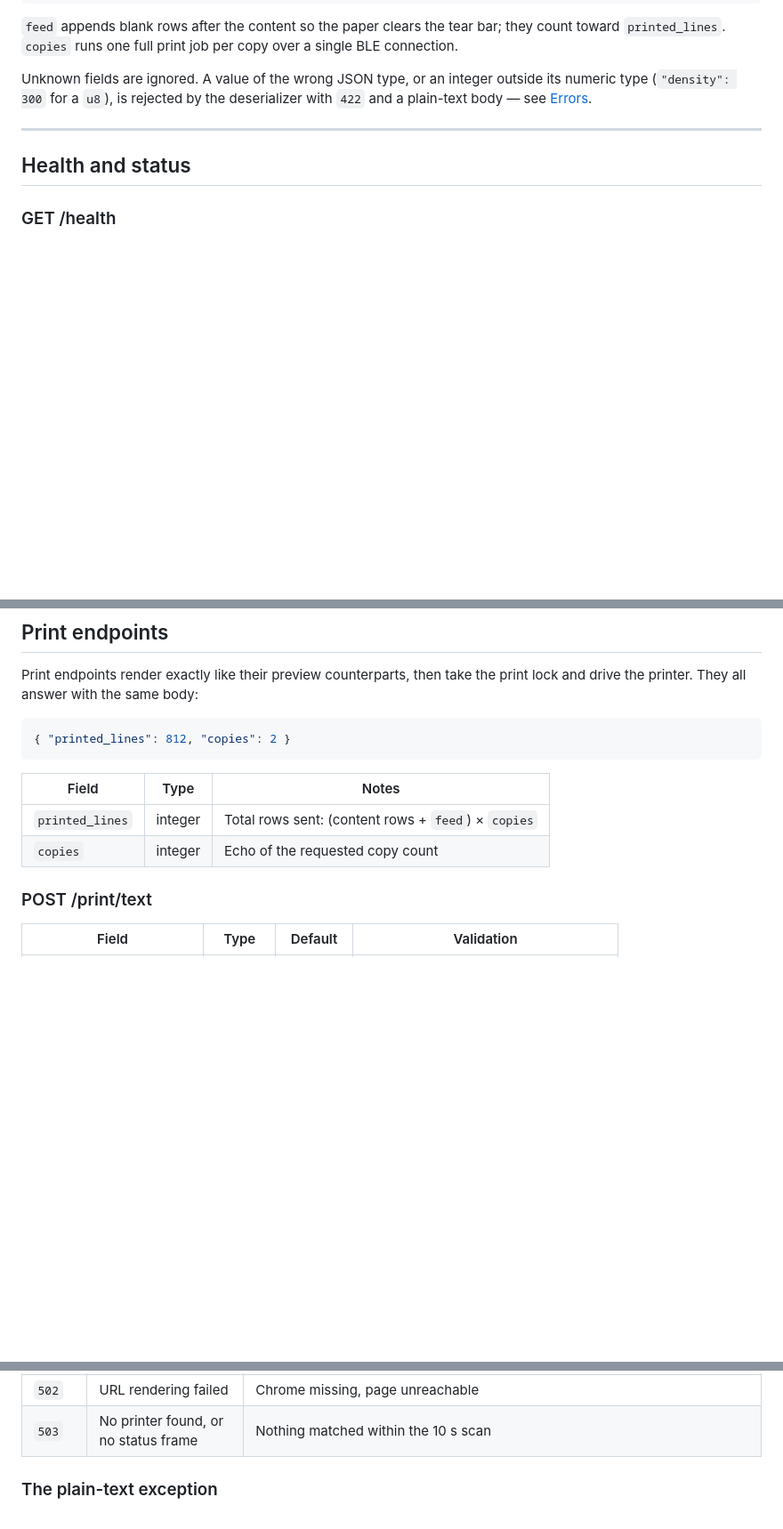
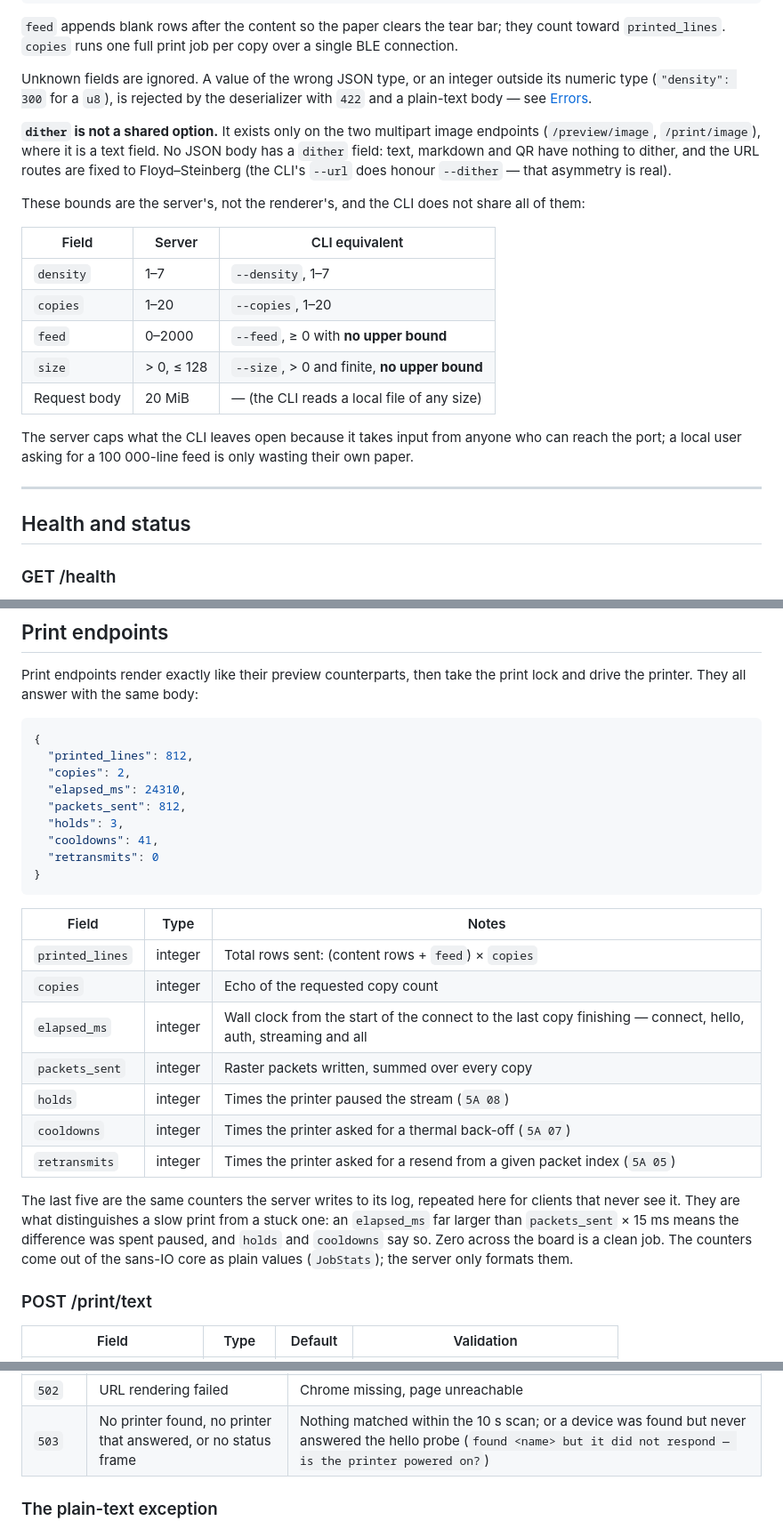
Before and after one commit to cicloid/printable, a Markdown page: docs/API.md, 3 parts joined by grey strips. Shown at 89% size. Rendered like a GitHub page; blank space fills up the shorter version.

Commit message:
Document the print response counters and server logging in API.md
- Add elapsed_ms, packets_sent, holds, cooldowns and retransmits to the
  /print/* response shape and explain what they diagnose
- State that dither is not a shared option and note the URL-route asymmetry
  with the CLI's --dither
- Tabulate the bounds the server adds over the CLI
- Add a Logging section covering the request log, job lines and queue waits
- 503 also covers a printer that was found but never answered

````diff
--- a/docs/API.md
+++ b/docs/API.md
@@ -71,6 +71,20 @@ Options are validated before rendering and before the printer is touched, so an
 `feed` appends blank rows after the content so the paper clears the tear bar; they count toward `printed_lines`. `copies` runs one full print job per copy over a single BLE connection.
 
 Unknown fields are ignored. A value of the wrong JSON type, or an integer outside its numeric type (`"density": 300` for a `u8`), is rejected by the deserializer with `422` and a plain-text body — see [Errors](#errors).
+
+**`dither` is not a shared option.** It exists only on the two multipart image endpoints (`/preview/image`, `/print/image`), where it is a text field. No JSON body has a `dither` field: text, markdown and QR have nothing to dither, and the URL routes are fixed to Floyd–Steinberg (the CLI's `--url` does honour `--dither` — that asymmetry is real).
+
+These bounds are the server's, not the renderer's, and the CLI does not share all of them:
+
+| Field | Server | CLI equivalent |
+|---|---|---|
+| `density` | 1–7 | `--density`, 1–7 |
+| `copies` | 1–20 | `--copies`, 1–20 |
+| `feed` | 0–2000 | `--feed`, ≥ 0 with **no upper bound** |
+| `size` | > 0, ≤ 128 | `--size`, > 0 and finite, **no upper bound** |
+| Request body | 20 MiB | — (the CLI reads a local file of any size) |
+
+The server caps what the CLI leaves open because it takes input from anyone who can reach the port; a local user asking for a 100 000-line feed is only wasting their own paper.
 
 ---
 
@@ -243,13 +257,28 @@ The page renders in system headless Chrome at a 384 px viewport, settles for 500
 Print endpoints render exactly like their preview counterparts, then take the print lock and drive the printer. They all answer with the same body:
 
 ```json
-{ "printed_lines": 812, "copies": 2 }
+{
+  "printed_lines": 812,
+  "copies": 2,
+  "elapsed_ms": 24310,
+  "packets_sent": 812,
+  "holds": 3,
+  "cooldowns": 41,
+  "retransmits": 0
+}
 ```
 
 | Field | Type | Notes |
 |---|---|---|
 | `printed_lines` | integer | Total rows sent: (content rows + `feed`) × `copies` |
 | `copies` | integer | Echo of the requested copy count |
+| `elapsed_ms` | integer | Wall clock from the start of the connect to the last copy finishing — connect, hello, auth, streaming and all |
+| `packets_sent` | integer | Raster packets written, summed over every copy |
+| `holds` | integer | Times the printer paused the stream (`5A 08`) |
+| `cooldowns` | integer | Times the printer asked for a thermal back-off (`5A 07`) |
+| `retransmits` | integer | Times the printer asked for a resend from a given packet index (`5A 05`) |
+
+The last five are the same counters the server writes to its log, repeated here for clients that never see it. They are what distinguishes a slow print from a stuck one: an `elapsed_ms` far larger than `packets_sent` × 15 ms means the difference was spent paused, and `holds` and `cooldowns` say so. Zero across the board is a clean job. The counters come out of the sans-IO core as plain values (`JobStats`); the server only formats them.
 
 ### POST /print/text
 
@@ -391,7 +420,7 @@ Errors raised by the handlers use a JSON envelope:
 | `422` | Body does not match the schema | Plain text, not JSON |
 | `500` | Print failed, or an internal render failure | Auth rejected, BLE write failed, printer stopped responding |
 | `502` | URL rendering failed | Chrome missing, page unreachable |
-| `503` | No printer found, or no status frame | Nothing matched within the 10 s scan |
+| `503` | No printer found, no printer that answered, or no status frame | Nothing matched within the 10 s scan; or a device was found but never answered the hello probe (`found <name> but it did not respond — is the printer powered on?`) |
 
 ### The plain-text exception
 
````
Also changed, not shown: other parts of docs/API.md (+22 -1 lines).
